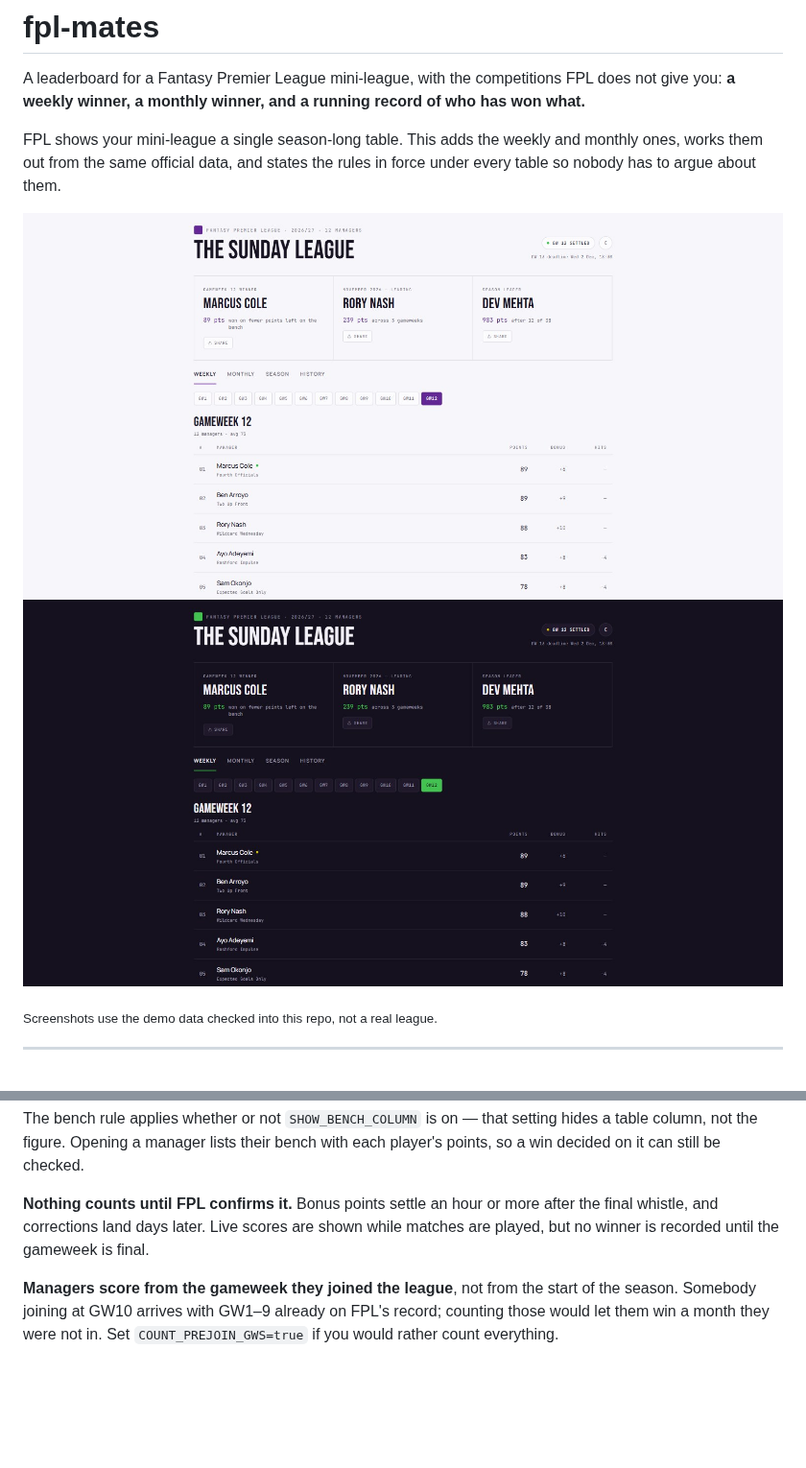
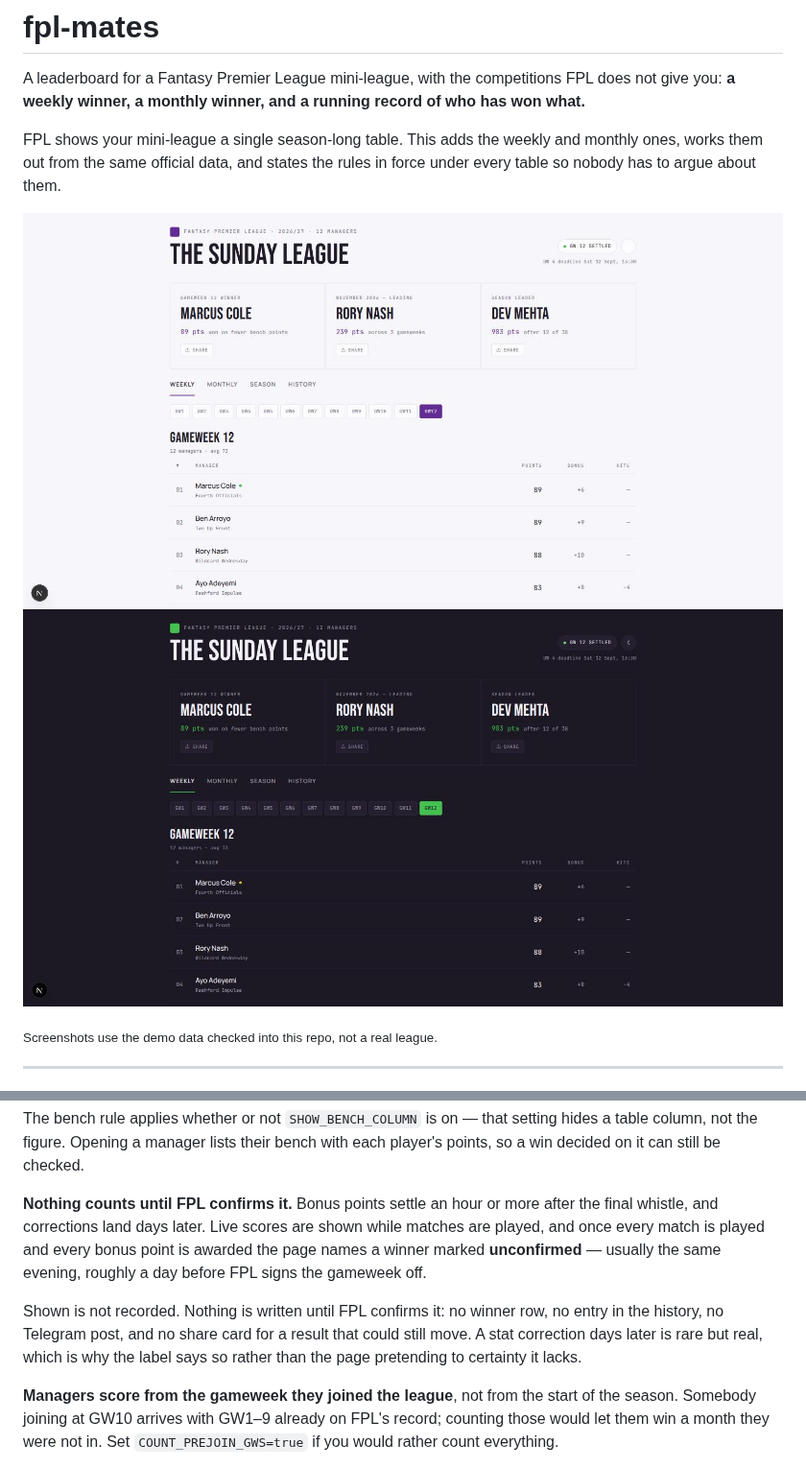
Before and after one commit to Babadinho/fpl-mates, a Markdown page: README.md, 2 parts joined by grey strips. Shown at 96% size. Rendered like a GitHub page; pictures changed too: docs/screenshots/dark.jpg, docs/screenshots/light.jpg; blank space fills up the shorter version.

```diff
--- a/README.md
+++ b/README.md
@@ -208,7 +208,14 @@ each player's points, so a win decided on it can still be checked.
 
 **Nothing counts until FPL confirms it.** Bonus points settle an hour or more
 after the final whistle, and corrections land days later. Live scores are shown
-while matches are played, but no winner is recorded until the gameweek is final.
+while matches are played, and once every match is played and every bonus point
+is awarded the page names a winner marked **unconfirmed** — usually the same
+evening, roughly a day before FPL signs the gameweek off.
+
+Shown is not recorded. Nothing is written until FPL confirms it: no winner row,
+no entry in the history, no Telegram post, and no share card for a result that
+could still move. A stat correction days later is rare but real, which is why
+the label says so rather than the page pretending to certainty it lacks.
 
 **Managers score from the gameweek they joined the league**, not from the start
 of the season. Somebody joining at GW10 arrives with GW1–9 already on FPL's
```
Also changed, not shown: docs/internals.md (+17 -1 lines).
